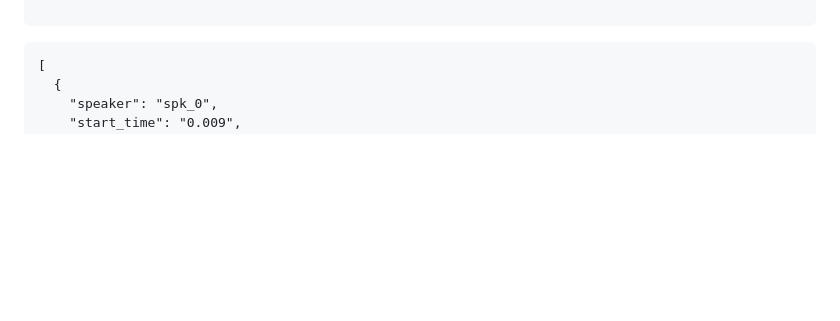
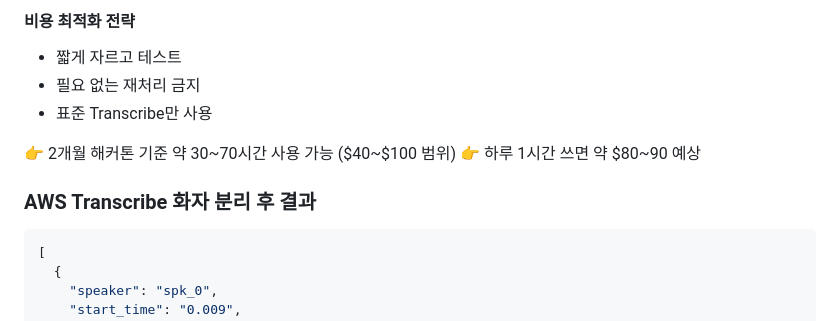
Before and after one commit to kbds-insc/for-lecture, a Markdown page: README.md, the part around one of its changes. GitHub-like rendering; blank space fills up the shorter version.

````diff
--- a/README.md
+++ b/README.md
@@ -39,5 +74,14 @@ ai agent lecture
 
-```
+#### 비용 최적화 전략
+- 짧게 자르고 테스트
+- 필요 없는 재처리 금지
+- 표준 Transcribe만 사용
+
+👉 2개월 해커톤 기준 약 30~70시간 사용 가능 ($40~$100 범위)
+👉 하루 1시간 쓰면 약 $80~90 예상
+
+### AWS Transcribe 화자 분리 후 결과
+```json
 [
   {
     "speaker": "spk_0",
````
Also changed, not shown: other parts of README.md (+52 -17 lines).
